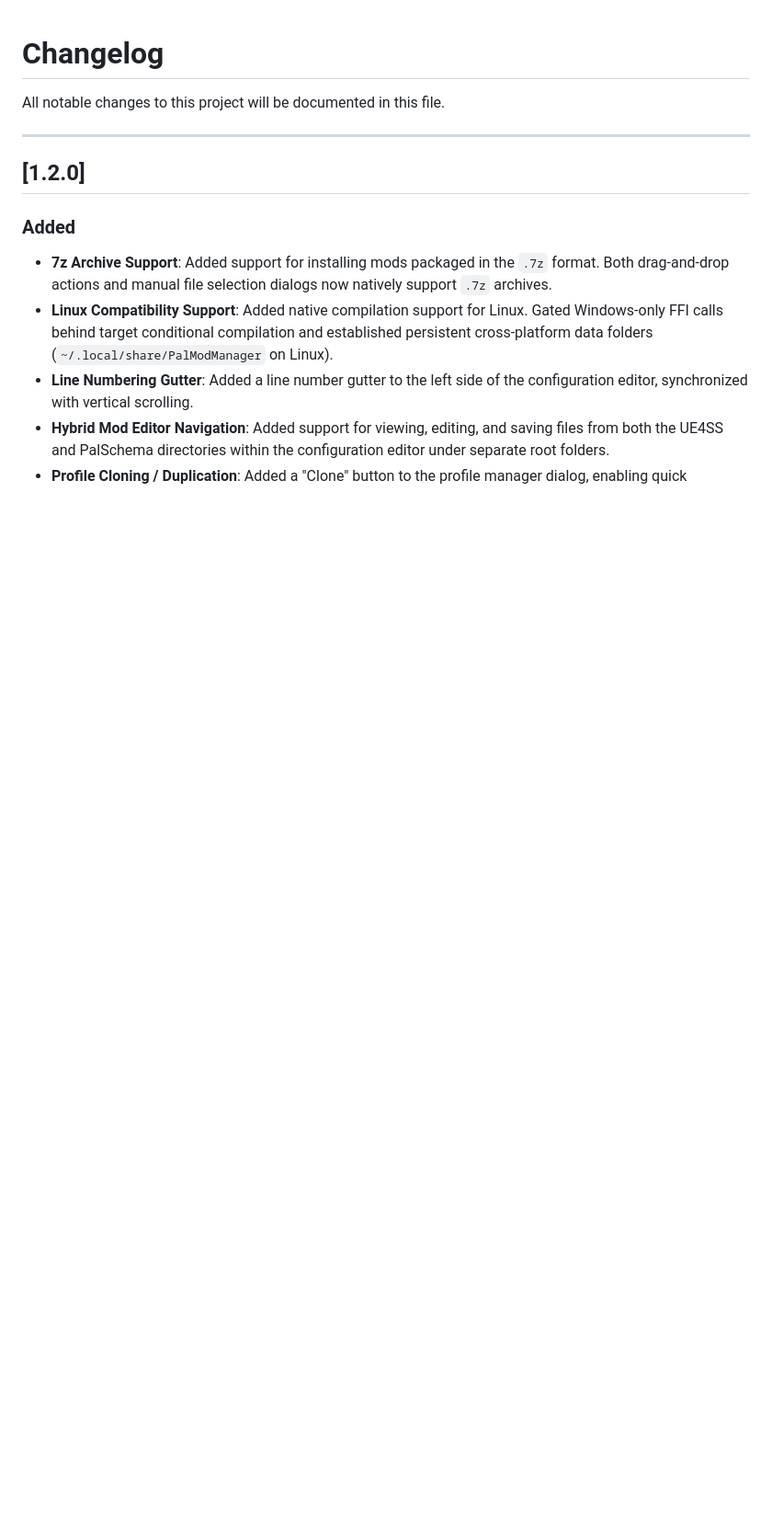
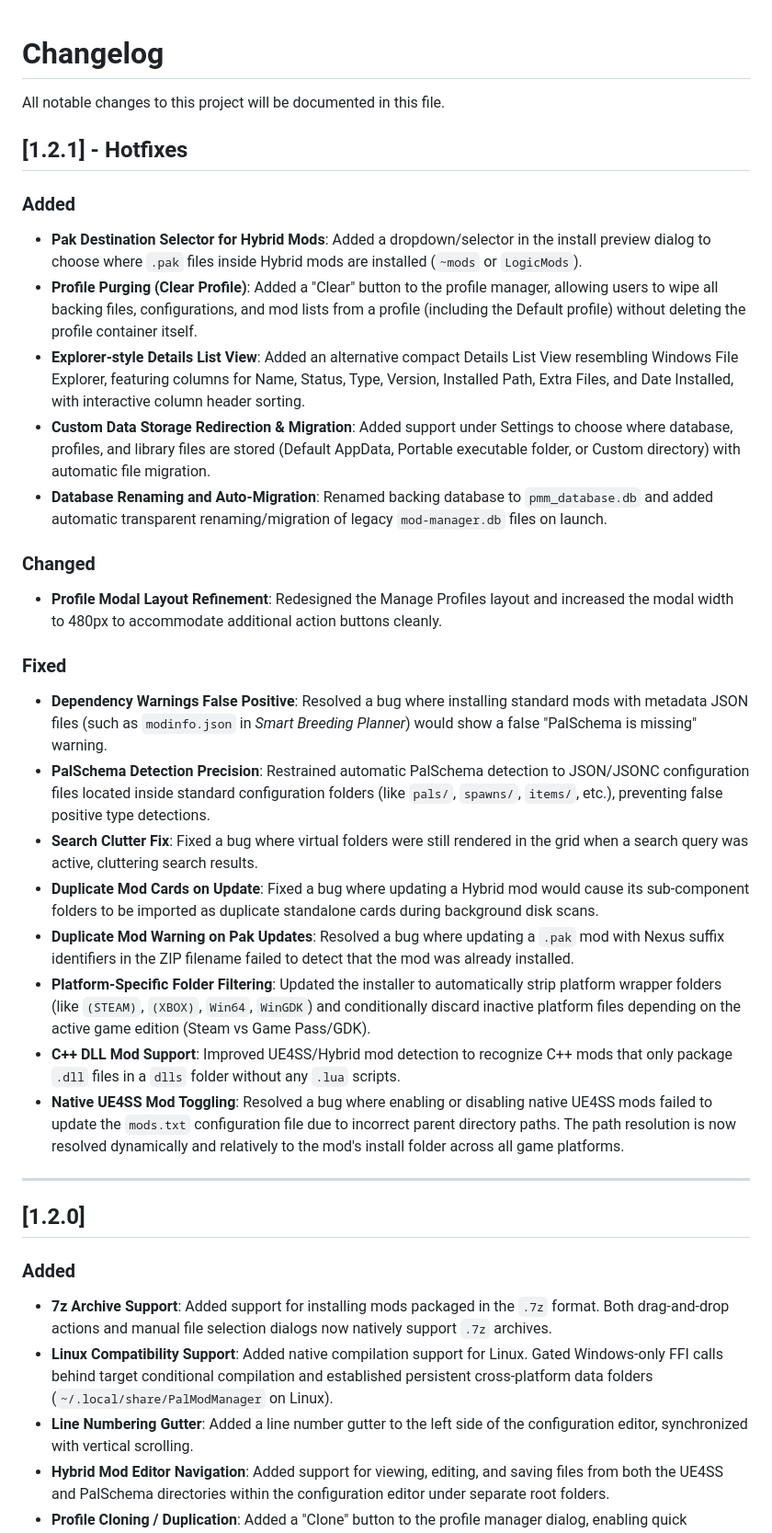
Before and after one commit to olivo28/PalModManager, a Markdown page: CHANGELOG v1.2.md, the part around the change. Shown at 92% size. GitHub-like rendering; blank space fills up the shorter version.

Commit message:
update changelog V1.2.1

```diff
--- a/CHANGELOG v1.2.md
+++ b/CHANGELOG v1.2.md
@@ -1,6 +1,29 @@
 # Changelog
 
 All notable changes to this project will be documented in this file.
+
+## [1.2.1] - Hotfixes
+
+### Added
+- **Pak Destination Selector for Hybrid Mods**: Added a dropdown/selector in the install preview dialog to choose where `.pak` files inside Hybrid mods are installed (`~mods` or `LogicMods`).
+- **Profile Purging (Clear Profile)**: Added a "Clear" button to the profile manager, allowing users to wipe all backing files, configurations, and mod lists from a profile (including the Default profile) without deleting the profile container itself.
+- **Explorer-style Details List View**: Added an alternative compact Details List View resembling Windows File Explorer, featuring columns for Name, Status, Type, Version, Installed Path, Extra Files, and Date Installed, with interactive column header sorting.
+- **Custom Data Storage Redirection & Migration**: Added support under Settings to choose where database, profiles, and library files are stored (Default AppData, Portable executable folder, or Custom directory) with automatic file migration.
+- **Database Renaming and Auto-Migration**: Renamed backing database to `pmm_database.db` and added automatic transparent renaming/migration of legacy `mod-manager.db` files on launch.
+
+### Changed
+- **Profile Modal Layout Refinement**: Redesigned the Manage Profiles layout and increased the modal width to 480px to accommodate additional action buttons cleanly.
+
+### Fixed
+- **Dependency Warnings False Positive**: Resolved a bug where installing standard mods with metadata JSON files (such as `modinfo.json` in *Smart Breeding Planner*) would show a false "PalSchema is missing" warning.
+- **PalSchema Detection Precision**: Restrained automatic PalSchema detection to JSON/JSONC configuration files located inside standard configuration folders (like `pals/`, `spawns/`, `items/`, etc.), preventing false positive type detections.
+- **Search Clutter Fix**: Fixed a bug where virtual folders were still rendered in the grid when a search query was active, cluttering search results.
+- **Duplicate Mod Cards on Update**: Fixed a bug where updating a Hybrid mod would cause its sub-component folders to be imported as duplicate standalone cards during background disk scans.
+- **Duplicate Mod Warning on Pak Updates**: Resolved a bug where updating a `.pak` mod with Nexus suffix identifiers in the ZIP filename failed to detect that the mod was already installed.
+- **Platform-Specific Folder Filtering**: Updated the installer to automatically strip platform wrapper folders (like `(STEAM)`, `(XBOX)`, `Win64`, `WinGDK`) and conditionally discard inactive platform files depending on the active game edition (Steam vs Game Pass/GDK).
+- **C++ DLL Mod Support**: Improved UE4SS/Hybrid mod detection to recognize C++ mods that only package `.dll` files in a `dlls` folder without any `.lua` scripts.
+- **Native UE4SS Mod Toggling**: Resolved a bug where enabling or disabling native UE4SS mods failed to update the `mods.txt` configuration file due to incorrect parent directory paths. The path resolution is now resolved dynamically and relatively to the mod's install folder across all game platforms.
+
 
 ---
 
```
